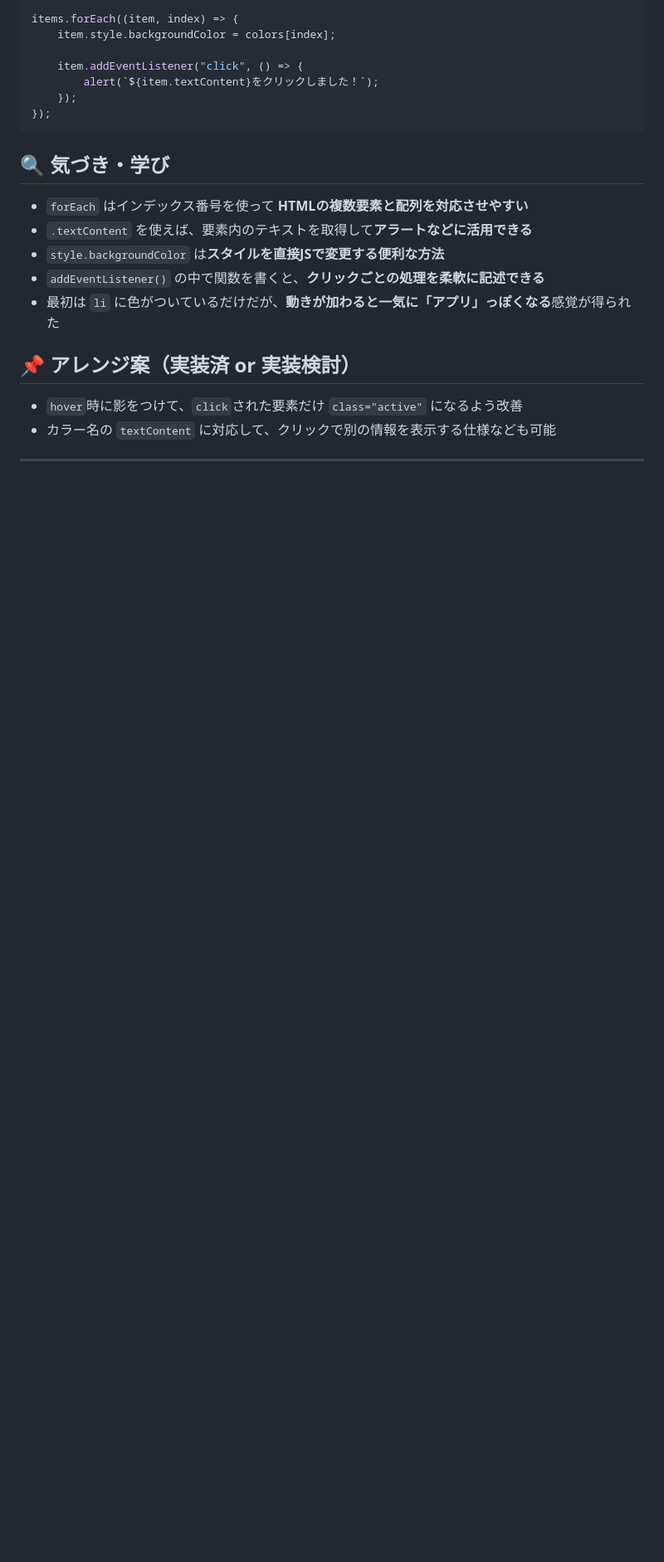
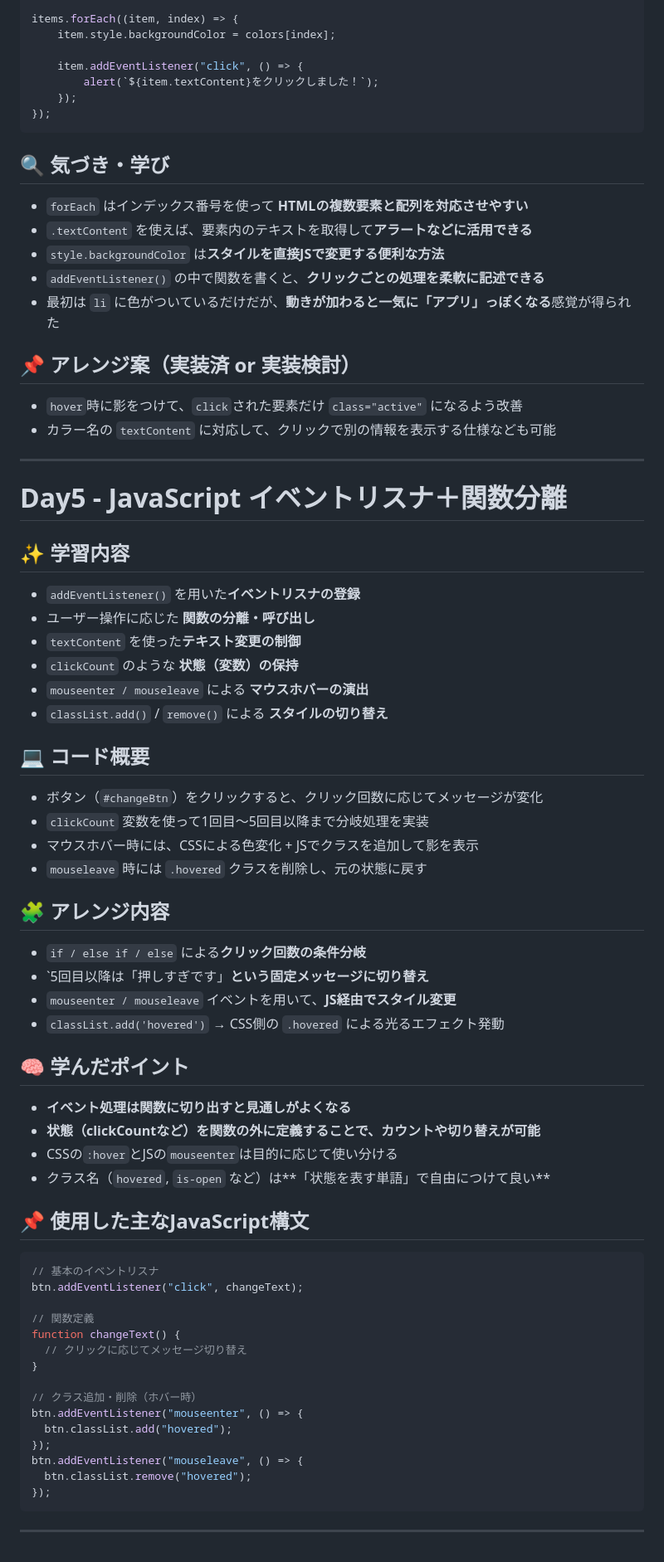
Before and after one commit to fff907/self-practice-tasks, a Markdown page: README.md, the part around the change. Shown: that part at 83% size. Rendered like a GitHub page; blank space fills up the shorter version.

````diff
--- a/README.md
+++ b/README.md
@@ -162,3 +162,57 @@ items.forEach((item, index) => {
 - カラー名の `textContent` に対応して、クリックで別の情報を表示する仕様なども可能
 
 ---
+
+# Day5 - JavaScript イベントリスナ＋関数分離
+
+## ✨ 学習内容
+
+- `addEventListener()` を用いた**イベントリスナの登録**
+- ユーザー操作に応じた **関数の分離・呼び出し**
+- `textContent` を使った**テキスト変更の制御**
+- `clickCount` のような **状態（変数）の保持**
+- `mouseenter / mouseleave` による **マウスホバーの演出**
+- `classList.add()` / `remove()` による **スタイルの切り替え**
+
+## 💻 コード概要
+
+- ボタン（`#changeBtn`）をクリックすると、クリック回数に応じてメッセージが変化
+- `clickCount` 変数を使って1回目〜5回目以降まで分岐処理を実装
+- マウスホバー時には、CSSによる色変化 + JSでクラスを追加して影を表示
+- `mouseleave` 時には `.hovered` クラスを削除し、元の状態に戻す
+
+## 🧩 アレンジ内容
+
+- `if / else if / else` による**クリック回数の条件分岐**
+- `5回目以降は「押しすぎです」**という固定メッセージに切り替え**
+- `mouseenter / mouseleave` イベントを用いて、**JS経由でスタイル変更**
+- `classList.add('hovered')` → CSS側の `.hovered` による光るエフェクト発動
+
+## 🧠 学んだポイント
+
+- **イベント処理は関数に切り出すと見通しがよくなる**
+- **状態（clickCountなど）を関数の外に定義することで、カウントや切り替えが可能**
+- CSSの`:hover`とJSの`mouseenter`は目的に応じて使い分ける
+- クラス名（`hovered`, `is-open` など）は**「状態を表す単語」で自由につけて良い**
+
+## 📌 使用した主なJavaScript構文
+
+```js
+// 基本のイベントリスナ
+btn.addEventListener("click", changeText);
+
+// 関数定義
+function changeText() {
+  // クリックに応じてメッセージ切り替え
+}
+
+// クラス追加・削除（ホバー時）
+btn.addEventListener("mouseenter", () => {
+  btn.classList.add("hovered");
+});
+btn.addEventListener("mouseleave", () => {
+  btn.classList.remove("hovered");
+});
+```
+
+---
````
